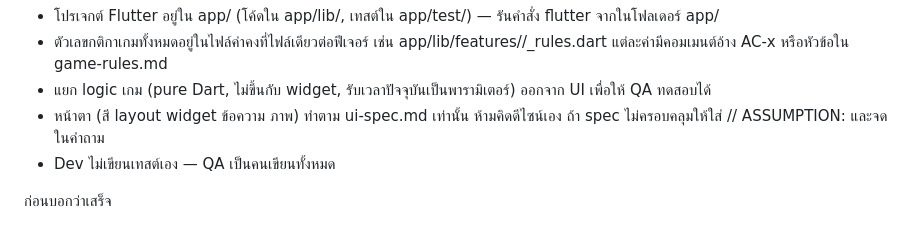
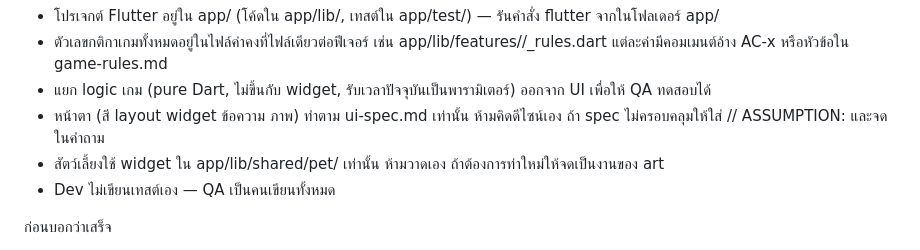
Before and after one commit to Zen-107/CPE320_PetPalHealth, a Markdown page: .claude/agents/dev.md, the part around the change. Rendered like a GitHub page.

```diff
--- a/.claude/agents/dev.md
+++ b/.claude/agents/dev.md
@@ -35,6 +35,7 @@ goal: สร้างฟีเจอร์ {feature} ใน app/ ให้ตร
   แต่ละค่ามีคอมเมนต์อ้าง AC-x หรือหัวข้อใน game-rules.md
 - แยก logic เกม (pure Dart, ไม่ขึ้นกับ widget, รับเวลาปัจจุบันเป็นพารามิเตอร์) ออกจาก UI เพื่อให้ QA ทดสอบได้
 - หน้าตา (สี layout widget ข้อความ ภาพ) ทำตาม ui-spec.md เท่านั้น ห้ามคิดดีไซน์เอง ถ้า spec ไม่ครอบคลุมให้ใส่ // ASSUMPTION: และจดในคำถาม
+- สัตว์เลี้ยงใช้ widget ใน app/lib/shared/pet/ เท่านั้น ห้ามวาดเอง ถ้าต้องการท่าใหม่ให้จดเป็นงานของ art
 - Dev ไม่เขียนเทสต์เอง — QA เป็นคนเขียนทั้งหมด
 
 ก่อนบอกว่าเสร็จ
```
Also changed, not shown: .claude/agents/art.md (added, +45 -0 lines), .claude/agents/ui.md (+2 -1 lines).
